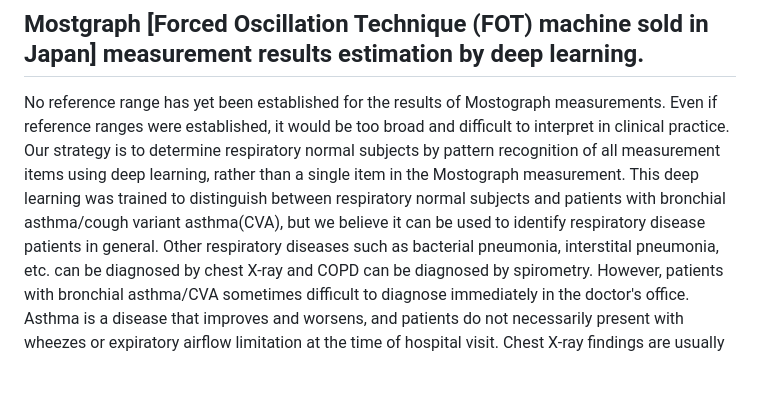
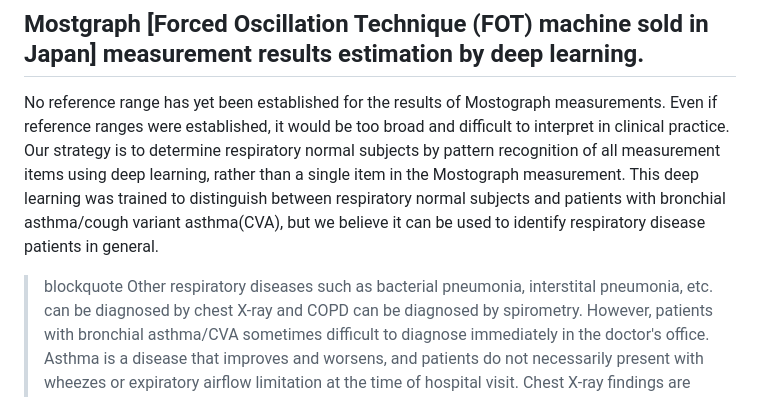
Before and after one commit to sumi-yuki/mostgraph, a Markdown page: README.md, the part around the change. Drawn GitHub-style; blank space fills up the shorter version.

```diff
--- a/README.md
+++ b/README.md
@@ -4,6 +4,7 @@ No reference range has yet been established for the results of Mostograph measur
 Even if reference ranges were established, it would be too broad and difficult to interpret in clinical practice.
 Our strategy is to determine respiratory normal subjects by pattern recognition of all measurement items using deep learning, rather than a single item in the Mostograph measurement.
 This deep learning was trained to distinguish between respiratory normal subjects and patients with bronchial asthma/cough variant asthma(CVA), but we believe it can be used to identify respiratory disease patients in general.
+> blockquote
 Other respiratory diseases such as bacterial pneumonia, interstital pneumonia, etc. can be diagnosed by chest X-ray and COPD can be diagnosed by spirometry.
 However, patients with bronchial asthma/CVA sometimes difficult to diagnose immediately in the doctor's office.
 Asthma is a disease that improves and worsens, and patients do not necessarily present with wheezes or expiratory airflow limitation at the time of hospital visit.
```
